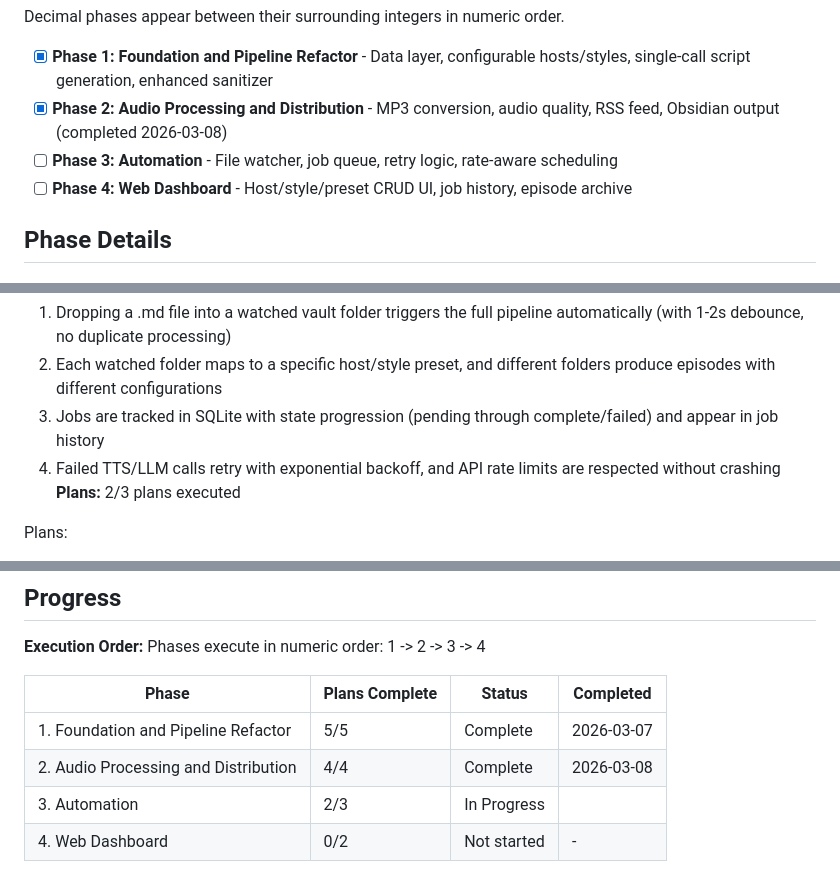
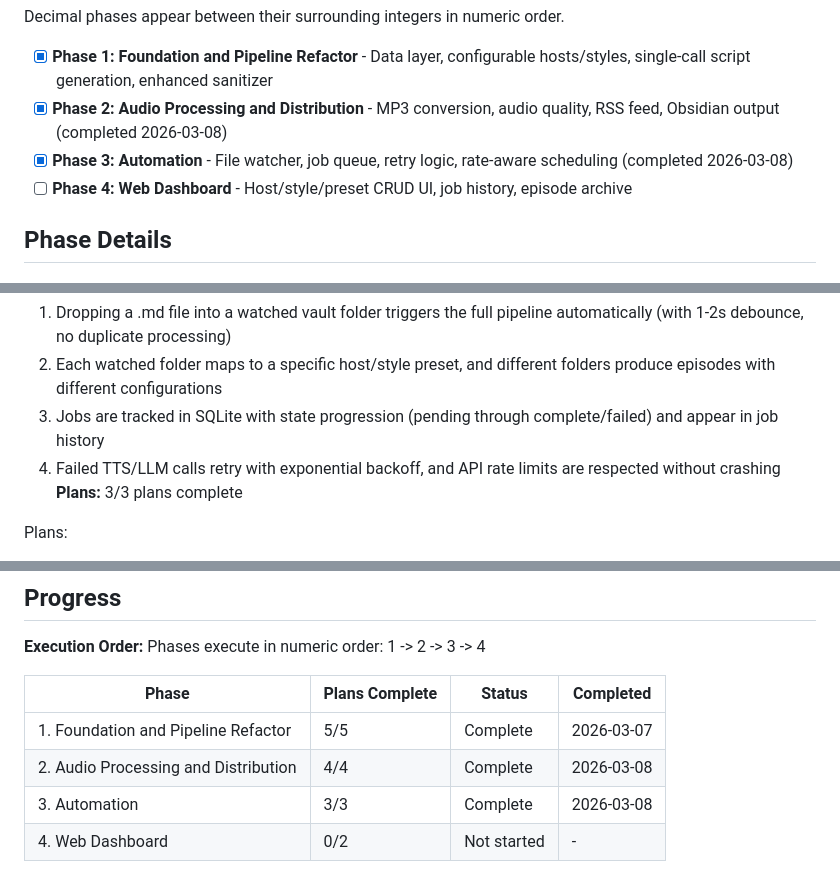
Before and after one commit to Alcidespb24/podcast-workflow, a Markdown page: .planning/ROADMAP.md, 3 parts joined by grey strips. Rendered like a GitHub page.

```diff
--- a/.planning/ROADMAP.md
+++ b/.planning/ROADMAP.md
@@ -14,7 +14,7 @@ Decimal phases appear between their surrounding integers in numeric order.
 
 - [x] **Phase 1: Foundation and Pipeline Refactor** - Data layer, configurable hosts/styles, single-call script generation, enhanced sanitizer
 - [x] **Phase 2: Audio Processing and Distribution** - MP3 conversion, audio quality, RSS feed, Obsidian output (completed 2026-03-08)
-- [ ] **Phase 3: Automation** - File watcher, job queue, retry logic, rate-aware scheduling
+- [x] **Phase 3: Automation** - File watcher, job queue, retry logic, rate-aware scheduling (completed 2026-03-08)
 - [ ] **Phase 4: Web Dashboard** - Host/style/preset CRUD UI, job history, episode archive
 
 ## Phase Details
@@ -64,7 +64,7 @@ Plans:
   2. Each watched folder maps to a specific host/style preset, and different folders produce episodes with different configurations
   3. Jobs are tracked in SQLite with state progression (pending through complete/failed) and appear in job history
   4. Failed TTS/LLM calls retry with exponential backoff, and API rate limits are respected without crashing
-**Plans:** 2/3 plans executed
+**Plans:** 3/3 plans complete
 
 Plans:
 - [ ] 03-01-PLAN.md -- Domain models (Preset/Job/JobState), ORM records, repositories, Alembic migration, Settings extension
@@ -95,5 +95,5 @@ Phases execute in numeric order: 1 -> 2 -> 3 -> 4
 |-------|----------------|--------|-----------|
 | 1. Foundation and Pipeline Refactor | 5/5 | Complete | 2026-03-07 |
 | 2. Audio Processing and Distribution | 4/4 | Complete    | 2026-03-08 |
-| 3. Automation | 2/3 | In Progress|  |
+| 3. Automation | 3/3 | Complete   | 2026-03-08 |
 | 4. Web Dashboard | 0/2 | Not started | - |
```
Also changed, not shown: .planning/STATE.md (+19 -15 lines), 1 other file.
